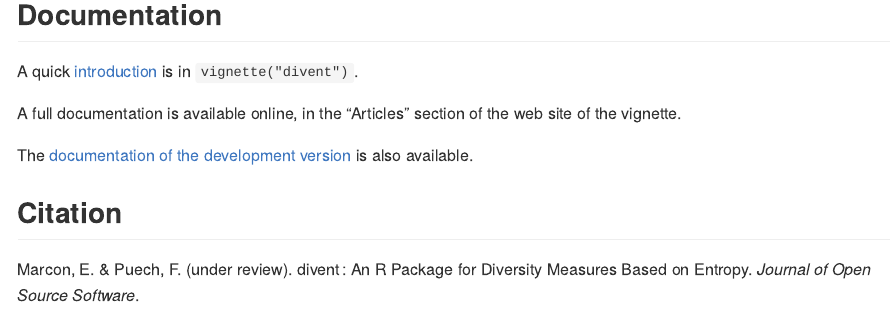
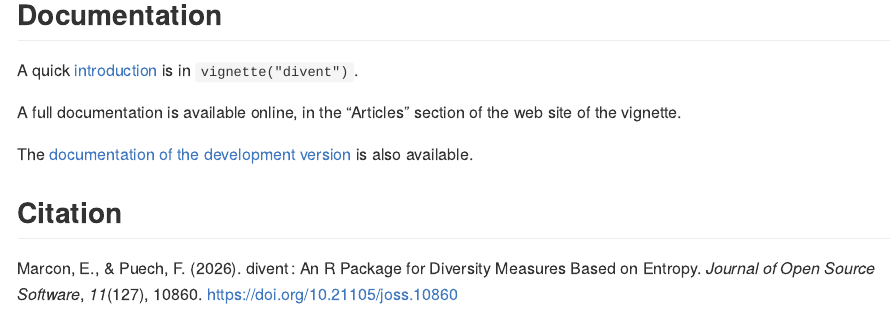
Before and after one commit to EricMarcon/divent, an R Markdown document (README.Rmd): the page in a window 1100 px wide, from 3530 px down before the commit and from 3610 px down after it, so that both start at the same text. The pictures show the output file README.md that the author committed with the source, drawn offline in the style of GitHub; badge pictures from the web are left out.

Commit message:
published https://doi.org/10.21105/joss.10860

```diff
--- a/README.Rmd
+++ b/README.Rmd
@@ -143,8 +144,7 @@
 
 ## Citation
 
-Marcon, E.
-& Puech, F.
-(under review).
+Marcon, E., & Puech, F.
+(2026).
 divent : An R Package for Diversity Measures Based on Entropy.
-*Journal of Open Source Software*.
+*Journal of Open Source Software*, *11*(127), 10860. <https://doi.org/10.21105/joss.10860>
```
Also changed, not shown: README.md, README.Rmd (7 more changed lines), 2 other files.
